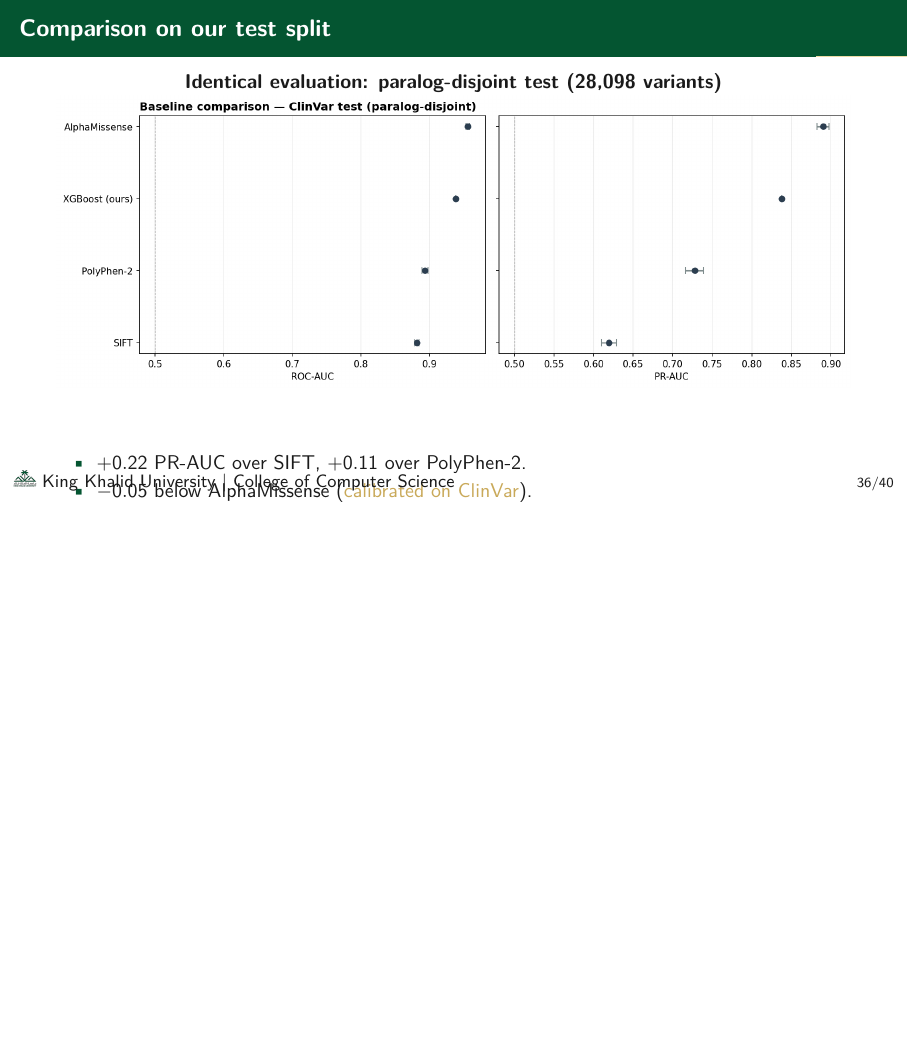
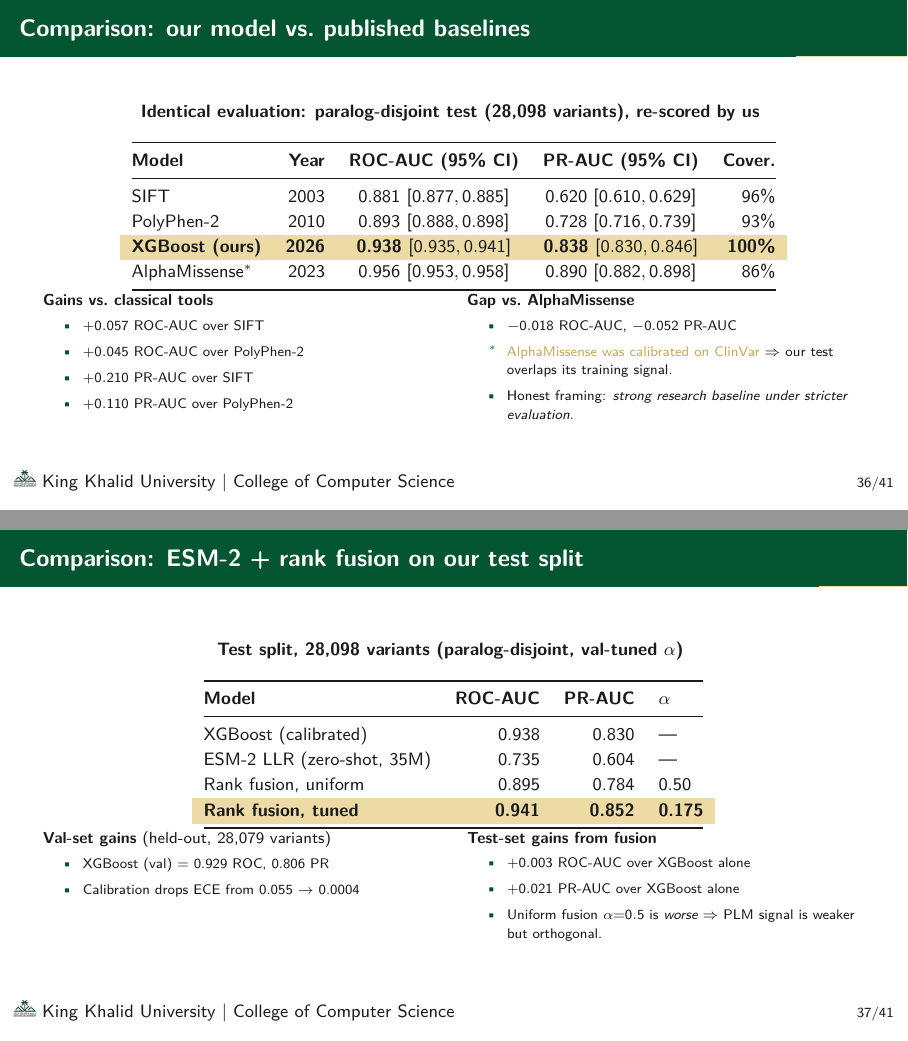
Before and after one commit to RayanAlDwlah/Genetic-Mutation-Detection-project, LaTeX slides (report/academic/defense.tex): page 45 of 50 before the commit and pages 45 and 46 of 51 after it, the two joined at a grey line, the shorter picture padded with empty space. Compiled offline with pdfLaTeX.

Commit message:
Defense: shrink activity diagram + clean comparison tables (vs forest plot)
Issues reported by reviewer on the 50-slide defense PDF:

1. Page 24 (Activity diagram) -- bottom cropped; 'Write metrics' and
   end circle were falling past the slide edge into the footer.
   Fix: scale=0.78 transform shape + tighter vertical spacings
   throughout the fork/join stack.

2. Page 36 (Comparison) -- forest plot PNG pushed the two bullets
   ('+0.22 PR-AUC over SIFT', '-0.05 below AlphaMissense') down into
   the footer, and the reviewer couldn't actually read the numbers.
   Fix: replace the PNG with a proper table (Model | Year | ROC-AUC
   CI | PR-AUC CI | Coverage) + a 2-column 'Gains vs. classical' /
   'Gap vs. AlphaMissense' layout.

3. ESM-2 results weren't visible in the deck.
   Fix: new 'Comparison: ESM-2 + rank fusion on our test split' slide
   after the baselines table. Shows XGBoost, ESM-2 alone, uniform
   fusion, and tuned fusion (alpha=0.175) with ROC + PR numbers
   side-by-side. Also includes val-set lift and test-set fusion gains
   explicitly stated ('+0.003 ROC', '+0.021 PR'), plus note that the
   uniform fusion is *worse* than XGBoost alone (PLM signal weaker but
   orthogonal).

Presentation goes from 50 -> 51 slides.

```diff
--- a/report/academic/defense.tex
+++ b/report/academic/defense.tex
@@ -1100,16 +1100,90 @@
 \section{Comparison}
 
 % ───────────── SLIDE 32 ─────────────
-\begin{frame}{Comparison on our test split}
+\begin{frame}{Comparison: our model vs.\ published baselines}
   \centering
-  \textbf{Identical evaluation: paralog-disjoint test (28{,}098 variants)}
+  {\small\textbf{Identical evaluation: paralog-disjoint test (28{,}098 variants), re-scored by us}}
   \vspace{0.4em}
-  \includegraphics[width=\linewidth,height=0.66\textheight,keepaspectratio]{figures/scientific/baselines_forest_plot.png}
+
+  \small
+  \begin{tabular}{@{}l r c c r@{}}
+    \toprule
+    \textbf{Model} & \textbf{Year} & \textbf{ROC-AUC (95\% CI)} &
+                    \textbf{PR-AUC (95\% CI)} & \textbf{Cover.} \\
+    \midrule
+    SIFT                    & 2003 & 0.881 $[0.877, 0.885]$ & 0.620 $[0.610, 0.629]$ & 96\% \\
+    PolyPhen-2              & 2010 & 0.893 $[0.888, 0.898]$ & 0.728 $[0.716, 0.739]$ & 93\% \\
+    \rowcolor{kkuGoldLight}
+    \textbf{XGBoost (ours)} & \textbf{2026} & \textbf{0.938 $[0.935, 0.941]$} &
+                    \textbf{0.838 $[0.830, 0.846]$} & \textbf{100\%} \\
+    AlphaMissense$^{*}$     & 2023 & 0.956 $[0.953, 0.958]$ & 0.890 $[0.882, 0.898]$ & 86\% \\
+    \bottomrule
+  \end{tabular}
+
+  \vspace{0.5em}
+  \footnotesize
+  \begin{columns}[T]
+    \begin{column}{0.48\linewidth}
+      \textbf{Gains vs.\ classical tools}
+      \begin{itemize}\scriptsize
+        \item $+0.057$ ROC-AUC over SIFT
+        \item $+0.045$ ROC-AUC over PolyPhen-2
+        \item $+0.210$ PR-AUC over SIFT
+        \item $+0.110$ PR-AUC over PolyPhen-2
+      \end{itemize}
+    \end{column}
+    \begin{column}{0.5\linewidth}
+      \textbf{Gap vs.\ AlphaMissense}
+      \begin{itemize}\scriptsize
+        \item $-0.018$ ROC-AUC, $-0.052$ PR-AUC
+        \item[$^{*}$] \alert{AlphaMissense was calibrated on ClinVar}
+              $\Rightarrow$ our test overlaps its training signal.
+        \item Honest framing: \emph{strong research baseline under
+              stricter evaluation}.
+      \end{itemize}
+    \end{column}
+  \end{columns}
+\end{frame}
+
+% ───────────── SLIDE 32b ─────────────
+\begin{frame}{Comparison: ESM-2 + rank fusion on our test split}
+  \centering
+  {\small\textbf{Test split, 28{,}098 variants (paralog-disjoint, val-tuned $\alpha$)}}
   \vspace{0.4em}
-  \begin{itemize}
-    \item $+0.22$ PR-AUC over SIFT, $+0.11$ over PolyPhen-2.
-    \item $-0.05$ below AlphaMissense (\alert{calibrated on ClinVar}).
-  \end{itemize}
+
+  \small
+  \begin{tabular}{@{}l r r l@{}}
+    \toprule
+    \textbf{Model} & \textbf{ROC-AUC} & \textbf{PR-AUC} & \textbf{$\alpha$} \\
+    \midrule
+    XGBoost (calibrated)                    & 0.938 & 0.830 & --- \\
+    ESM-2 LLR (zero-shot, 35M)              & 0.735 & 0.604 & --- \\
+    Rank fusion, uniform                    & 0.895 & 0.784 & 0.50 \\
+    \rowcolor{kkuGoldLight}
+    \textbf{Rank fusion, tuned}             & \textbf{0.941} & \textbf{0.852} & \textbf{0.175} \\
+    \bottomrule
+  \end{tabular}
+
+  \vspace{0.45em}
+  \footnotesize
+  \begin{columns}[T]
+    \begin{column}{0.48\linewidth}
+      \textbf{Val-set gains} (held-out, 28{,}079 variants)
+      \begin{itemize}\scriptsize
+        \item XGBoost (val) $=$ 0.929 ROC, 0.806 PR
+        \item Calibration drops ECE from 0.055 $\to$ 0.0004
+      \end{itemize}
+    \end{column}
+    \begin{column}{0.5\linewidth}
+      \textbf{Test-set gains from fusion}
+      \begin{itemize}\scriptsize
+        \item $+0.003$ ROC-AUC over XGBoost alone
+        \item $+0.021$ PR-AUC over XGBoost alone
+        \item Uniform fusion $\alpha{=}0.5$ is \emph{worse}
+              $\Rightarrow$ PLM signal is weaker but orthogonal.
+      \end{itemize}
+    \end{column}
+  \end{columns}
 \end{frame}
 
 % ═════════════════ PART 9: CONCLUSION ═════════════════
```
Also changed, not shown: report/academic/defense.pdf, report/academic/defense.tex (60 more changed lines).
